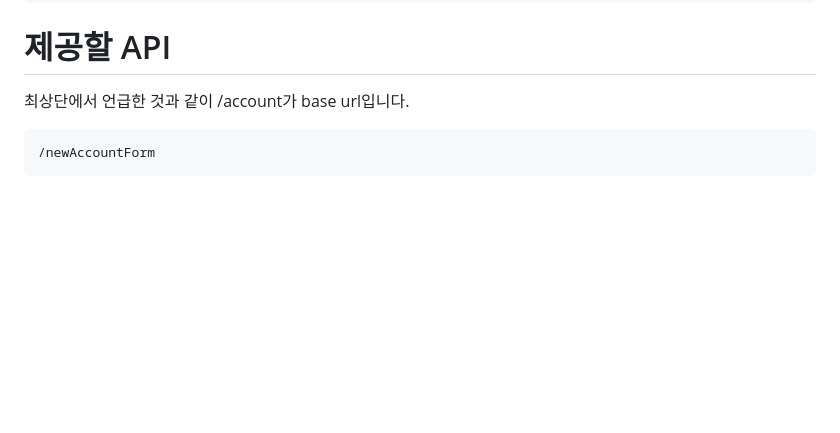
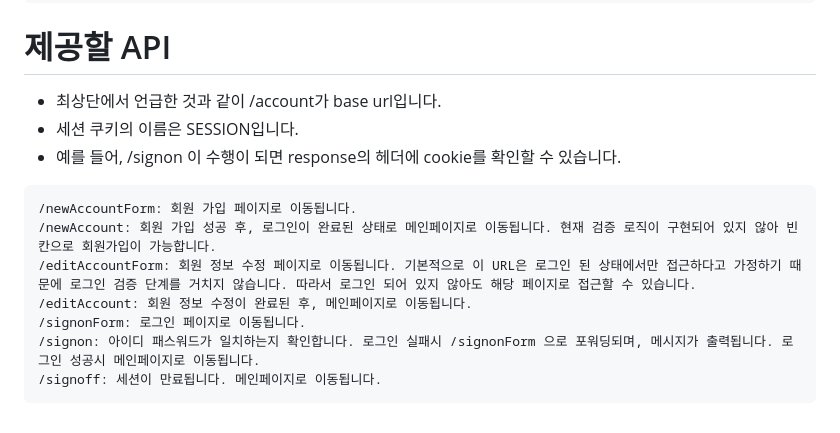
Before and after one commit to Microservice-Dev/JPetStore6-microservices, a Markdown page: AccountService/README.md, the part around the change. Drawn GitHub-style; blank space fills up the shorter version.

Commit message:
docs: readme에 API 명세

````diff
--- a/AccountService/README.md
+++ b/AccountService/README.md
@@ -90,7 +90,15 @@ listOrders(): 주문 내역 페이지로 이동되어야 합니다.
 ```
 
 # 제공할 API
-최상단에서 언급한 것과 같이 /account가 base url입니다.
+- 최상단에서 언급한 것과 같이 /account가 base url입니다.
+- 세션 쿠키의 이름은 SESSION입니다.
+- 예를 들어, /signon 이 수행이 되면 response의 헤더에 cookie를 확인할 수 있습니다.
 ```
-/newAccountForm
+/newAccountForm: 회원 가입 페이지로 이동됩니다.
+/newAccount: 회원 가입 성공 후, 로그인이 완료된 상태로 메인페이지로 이동됩니다. 현재 검증 로직이 구현되어 있지 않아 빈칸으로 회원가입이 가능합니다.
+/editAccountForm: 회원 정보 수정 페이지로 이동됩니다. 기본적으로 이 URL은 로그인 된 상태에서만 접근하다고 가정하기 때문에 로그인 검증 단계를 거치지 않습니다. 따라서 로그인 되어 있지 않아도 해당 페이지로 접근할 수 있습니다.
+/editAccount: 회원 정보 수정이 완료된 후, 메인페이지로 이동됩니다.
+/signonForm: 로그인 페이지로 이동됩니다.
+/signon: 아이디 패스워드가 일치하는지 확인합니다. 로그인 실패시 /signonForm 으로 포워딩되며, 메시지가 출력됩니다. 로그인 성공시 메인페이지로 이동됩니다.
+/signoff: 세션이 만료됩니다. 메인페이지로 이동됩니다.
 ```
````
